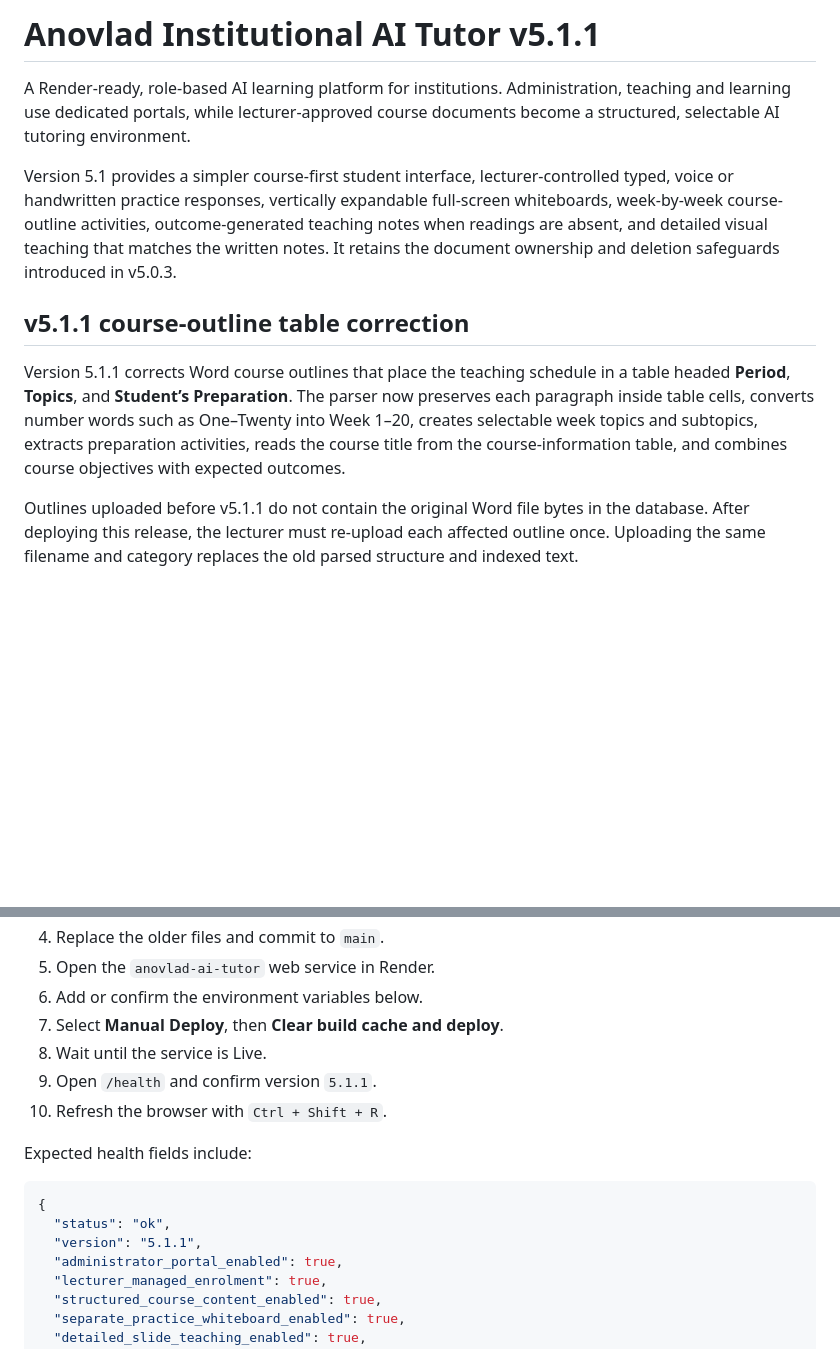
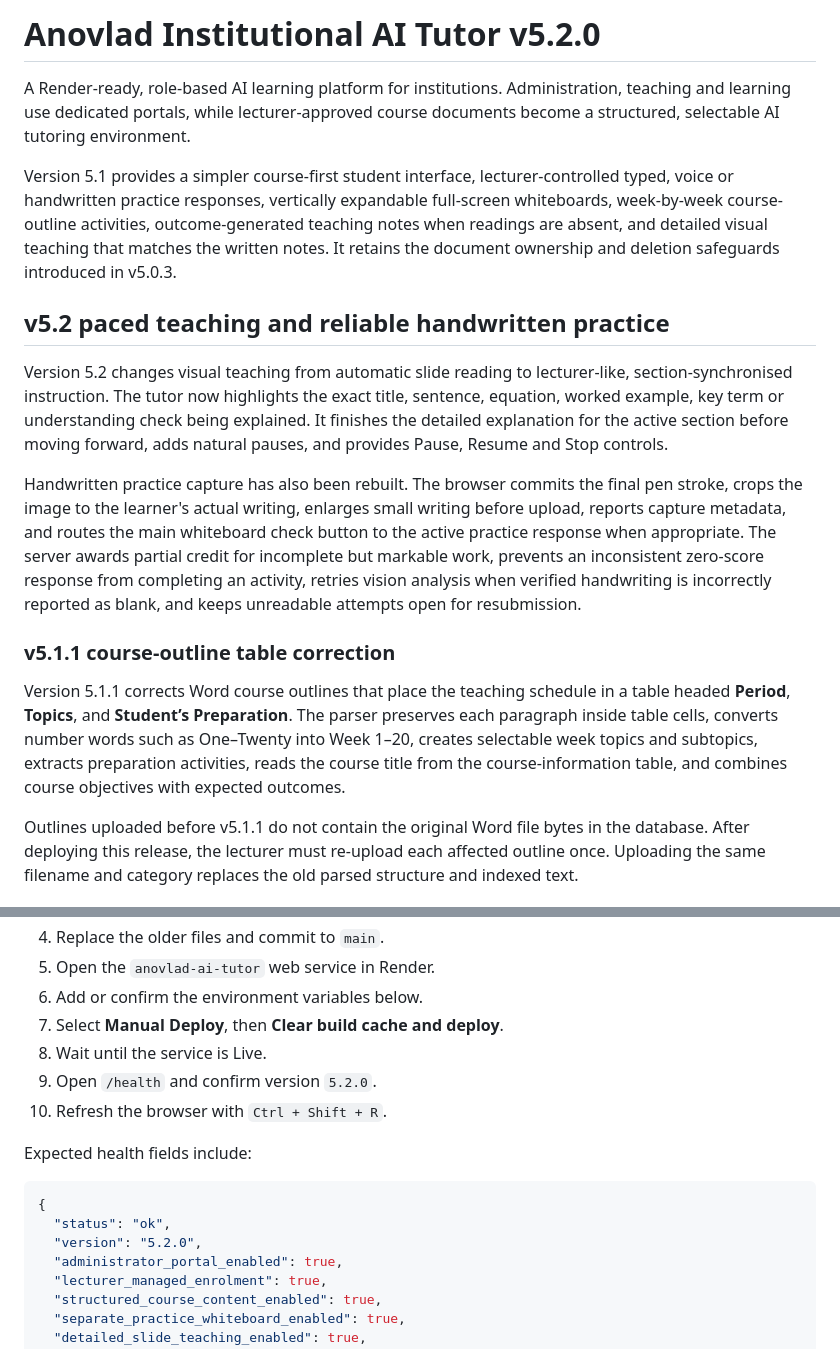
Before and after one commit to yawanokye/AITutor, a Markdown page: README.md, 2 parts joined by grey strips. Rendered like a GitHub page; blank space fills up the shorter version.

````diff
--- a/README.md
+++ b/README.md
@@ -1,13 +1,19 @@
-# Anovlad Institutional AI Tutor v5.1.1
+# Anovlad Institutional AI Tutor v5.2.0
 
 A Render-ready, role-based AI learning platform for institutions. Administration, teaching and learning use dedicated portals, while lecturer-approved course documents become a structured, selectable AI tutoring environment.
 
 Version 5.1 provides a simpler course-first student interface, lecturer-controlled typed, voice or handwritten practice responses, vertically expandable full-screen whiteboards, week-by-week course-outline activities, outcome-generated teaching notes when readings are absent, and detailed visual teaching that matches the written notes. It retains the document ownership and deletion safeguards introduced in v5.0.3.
 
 
-## v5.1.1 course-outline table correction
+## v5.2 paced teaching and reliable handwritten practice
 
-Version 5.1.1 corrects Word course outlines that place the teaching schedule in a table headed **Period**, **Topics**, and **Student’s Preparation**. The parser now preserves each paragraph inside table cells, converts number words such as One–Twenty into Week 1–20, creates selectable week topics and subtopics, extracts preparation activities, reads the course title from the course-information table, and combines course objectives with expected outcomes.
+Version 5.2 changes visual teaching from automatic slide reading to lecturer-like, section-synchronised instruction. The tutor now highlights the exact title, sentence, equation, worked example, key term or understanding check being explained. It finishes the detailed explanation for the active section before moving forward, adds natural pauses, and provides Pause, Resume and Stop controls.
+
+Handwritten practice capture has also been rebuilt. The browser commits the final pen stroke, crops the image to the learner's actual writing, enlarges small writing before upload, reports capture metadata, and routes the main whiteboard check button to the active practice response when appropriate. The server awards partial credit for incomplete but markable work, prevents an inconsistent zero-score response from completing an activity, retries vision analysis when verified handwriting is incorrectly reported as blank, and keeps unreadable attempts open for resubmission.
+
+### v5.1.1 course-outline table correction
+
+Version 5.1.1 corrects Word course outlines that place the teaching schedule in a table headed **Period**, **Topics**, and **Student’s Preparation**. The parser preserves each paragraph inside table cells, converts number words such as One–Twenty into Week 1–20, creates selectable week topics and subtopics, extracts preparation activities, reads the course title from the course-information table, and combines course objectives with expected outcomes.
 
 Outlines uploaded before v5.1.1 do not contain the original Word file bytes in the database. After deploying this release, the lecturer must re-upload each affected outline once. Uploading the same filename and category replaces the old parsed structure and indexed text.
 
@@ -210,7 +216,7 @@ This release uses the existing Render PostgreSQL database. It does not create a
 6. Add or confirm the environment variables below.
 7. Select **Manual Deploy**, then **Clear build cache and deploy**.
 8. Wait until the service is Live.
-9. Open `/health` and confirm version `5.1.1`.
+9. Open `/health` and confirm version `5.2.0`.
 10. Refresh the browser with `Ctrl + Shift + R`.
 
 Expected health fields include:
@@ -218,7 +224,7 @@ Expected health fields include:
 ```json
 {
   "status": "ok",
-  "version": "5.1.1",
+  "version": "5.2.0",
   "administrator_portal_enabled": true,
   "lecturer_managed_enrolment": true,
   "structured_course_content_enabled": true,
````
Also changed, not shown: DEPLOYMENT_CHECKLIST.md (+16 -3 lines), V5_2_PACED_TEACHING_AND_PRACTICE_CAPTURE_FIX.md (added, +30 -0 lines).
